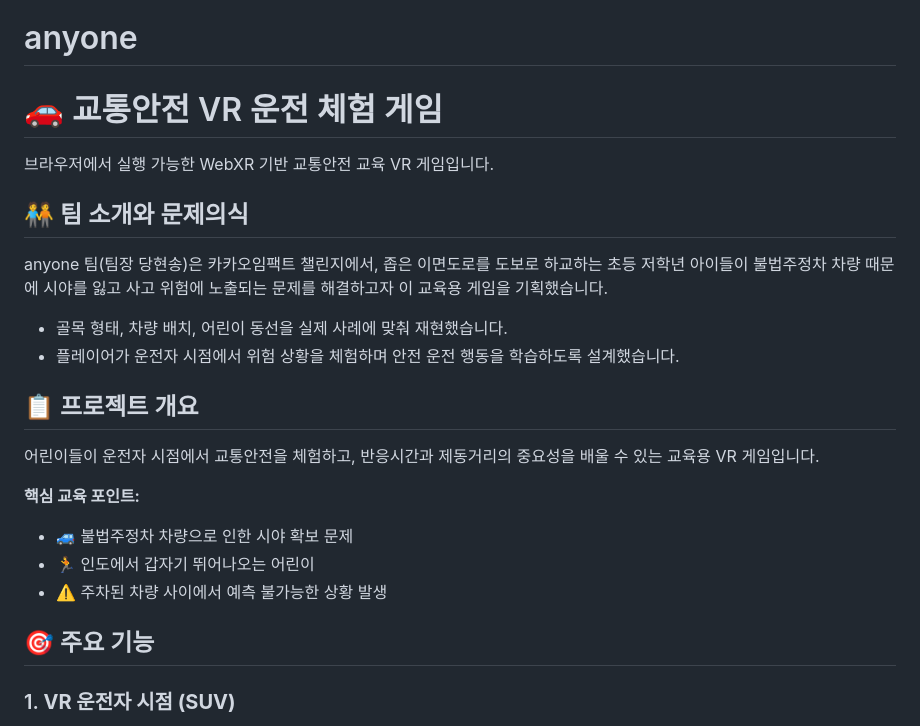
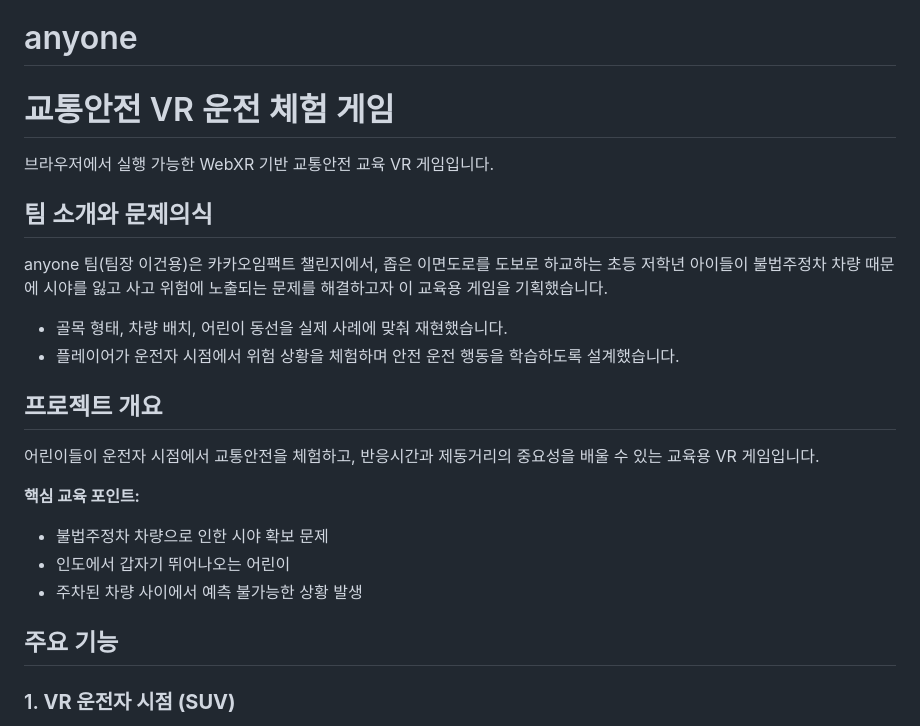
Before and after one commit to danga011/anyone, a Markdown page: README.md, the part around one of its changes. GitHub-like rendering.

Commit message:
Refactor README.md for clarity and consistency
Updated README.md to improve formatting and consistency.

```diff
--- a/README.md
+++ b/README.md
@@ -1,25 +1,25 @@
 # anyone
 
-# 🚗 교통안전 VR 운전 체험 게임
+# 교통안전 VR 운전 체험 게임
 
 브라우저에서 실행 가능한 WebXR 기반 교통안전 교육 VR 게임입니다.
 
-## 🧑‍🤝‍🧑 팀 소개와 문제의식
+## 팀 소개와 문제의식
 
-anyone 팀(팀장 당현송)은 카카오임팩트 챌린지에서, 좁은 이면도로를 도보로 하교하는 초등 저학년 아이들이 불법주정차 차량 때문에 시야를 잃고 사고 위험에 노출되는 문제를 해결하고자 이 교육용 게임을 기획했습니다.
+anyone 팀(팀장 이건용)은 카카오임팩트 챌린지에서, 좁은 이면도로를 도보로 하교하는 초등 저학년 아이들이 불법주정차 차량 때문에 시야를 잃고 사고 위험에 노출되는 문제를 해결하고자 이 교육용 게임을 기획했습니다.
 - 골목 형태, 차량 배치, 어린이 동선을 실제 사례에 맞춰 재현했습니다.
 - 플레이어가 운전자 시점에서 위험 상황을 체험하며 안전 운전 행동을 학습하도록 설계했습니다.
 
-## 📋 프로젝트 개요
+## 프로젝트 개요
 
 어린이들이 운전자 시점에서 교통안전을 체험하고, 반응시간과 제동거리의 중요성을 배울 수 있는 교육용 VR 게임입니다.
 
 **핵심 교육 포인트:**
-- 🚙 불법주정차 차량으로 인한 시야 확보 문제
-- 🏃 인도에서 갑자기 뛰어나오는 어린이
-- ⚠️ 주차된 차량 사이에서 예측 불가능한 상황 발생
+- 불법주정차 차량으로 인한 시야 확보 문제
+- 인도에서 갑자기 뛰어나오는 어린이
+- 주차된 차량 사이에서 예측 불가능한 상황 발생
 
-## 🎯 주요 기능
+## 주요 기능
 
 ### 1. **VR 운전자 시점 (SUV)**
 - A-Frame을 사용한 몰입형 3D 환경
```
Also changed, not shown: other parts of README.md (+5 -5 lines).
